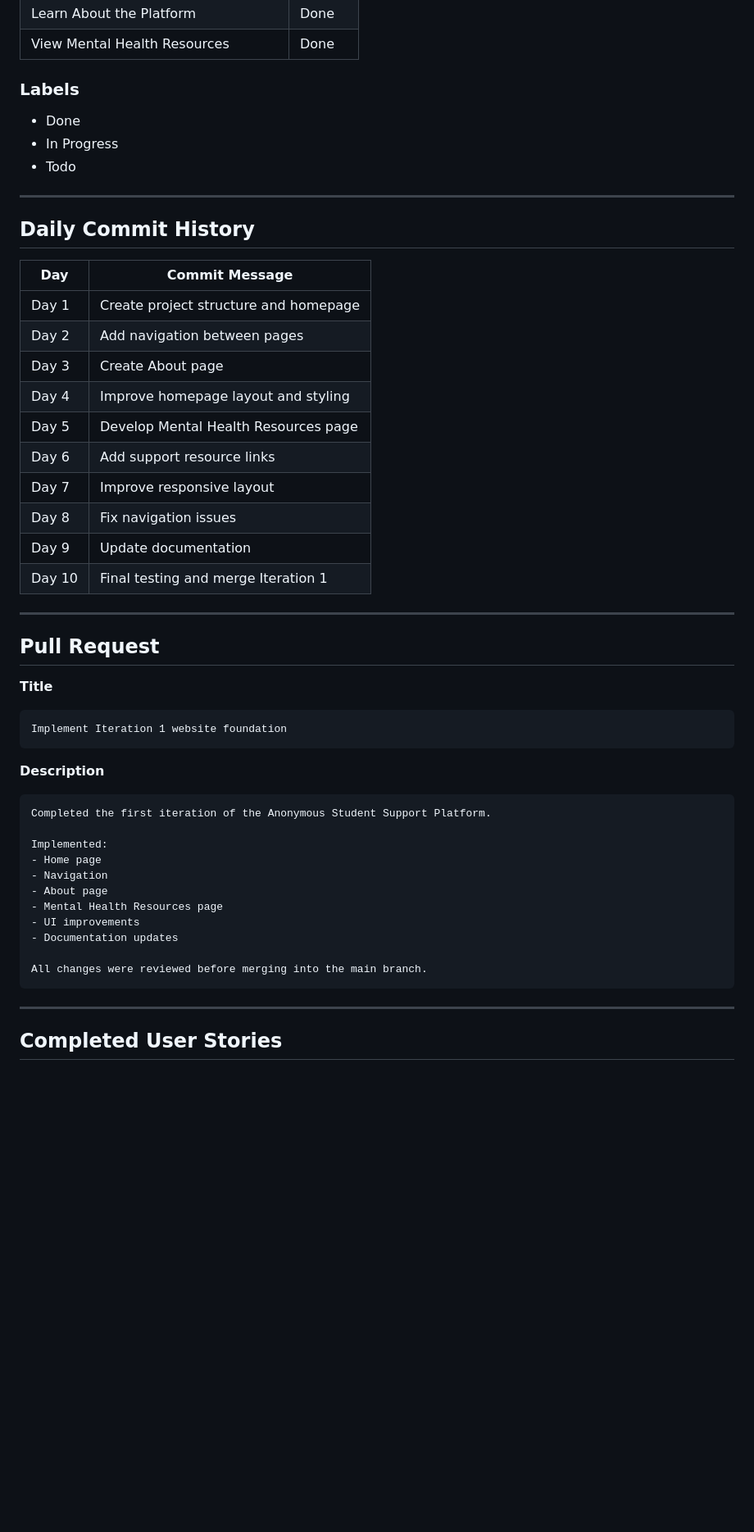
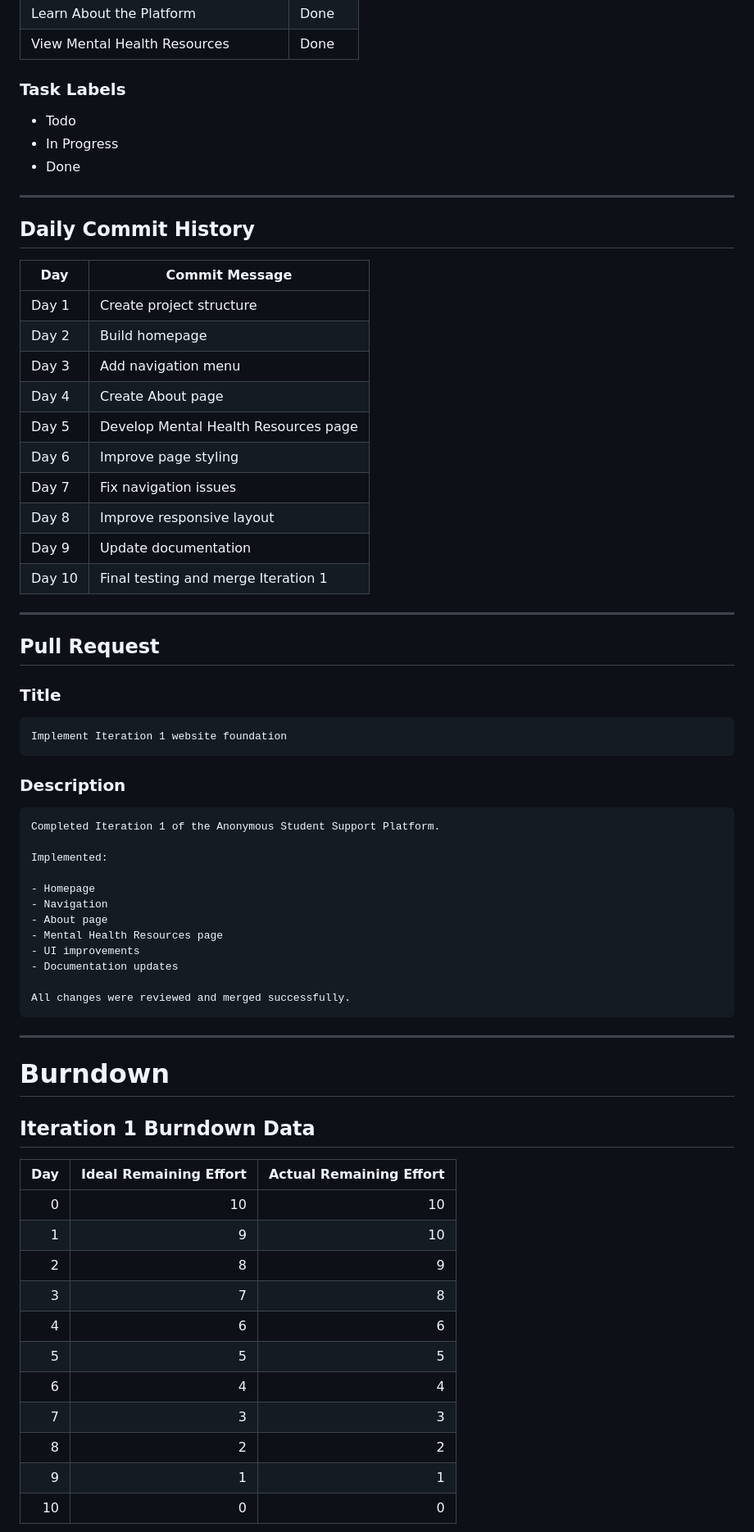
Before and after one commit to ZHANGJIALELLLLL/CP3407.2026, a Markdown page: Iteration_1.md, the part around one of its changes. Shown at 82% size. Drawn GitHub-style; blank space fills up the shorter version.

````diff
--- a/Iteration_1.md
+++ b/Iteration_1.md
@@ -79,11 +56,11 @@ All three planned user stories were completed during the iteration.
 | Learn About the Platform | Done |
 | View Mental Health Resources | Done |
 
-### Labels
+### Task Labels
 
+- Todo
+- In Progress
 - Done
-- In Progress
-- Todo
 
 ---
 
@@ -91,14 +68,14 @@ All three planned user stories were completed during the iteration.
 
 | Day | Commit Message |
 |-----|----------------|
-| Day 1 | Create project structure and homepage |
-| Day 2 | Add navigation between pages |
-| Day 3 | Create About page |
-| Day 4 | Improve homepage layout and styling |
+| Day 1 | Create project structure |
+| Day 2 | Build homepage |
+| Day 3 | Add navigation menu |
+| Day 4 | Create About page |
 | Day 5 | Develop Mental Health Resources page |
-| Day 6 | Add support resource links |
-| Day 7 | Improve responsive layout |
-| Day 8 | Fix navigation issues |
+| Day 6 | Improve page styling |
+| Day 7 | Fix navigation issues |
+| Day 8 | Improve responsive layout |
 | Day 9 | Update documentation |
 | Day 10 | Final testing and merge Iteration 1 |
 
@@ -106,28 +83,46 @@ All three planned user stories were completed during the iteration.
 
 ## Pull Request
 
-**Title**
+### Title
 
 ```
 Implement Iteration 1 website foundation
 ```
 
-**Description**
+### Description
 
 ```
-Completed the first iteration of the Anonymous Student Support Platform.
+Completed Iteration 1 of the Anonymous Student Support Platform.
 
 Implemented:
-- Home page
+
+- Homepage
 - Navigation
 - About page
 - Mental Health Resources page
 - UI improvements
 - Documentation updates
 
-All changes were reviewed before merging into the main branch.
+All changes were reviewed and merged successfully.
 ```
 
 ---
 
-## Completed User Stories
+# Burndown
+
+## Iteration 1 Burndown Data
+
+| Day | Ideal Remaining Effort | Actual Remaining Effort |
+|---:|---:|---:|
+|0|10|10|
+|1|9|10|
+|2|8|9|
+|3|7|8|
+|4|6|6|
+|5|5|5|
+|6|4|4|
+|7|3|3|
+|8|2|2|
+|9|1|1|
+|10|0|0|
+
````
Also changed, not shown: other parts of Iteration_1.md (+121 -67 lines).
